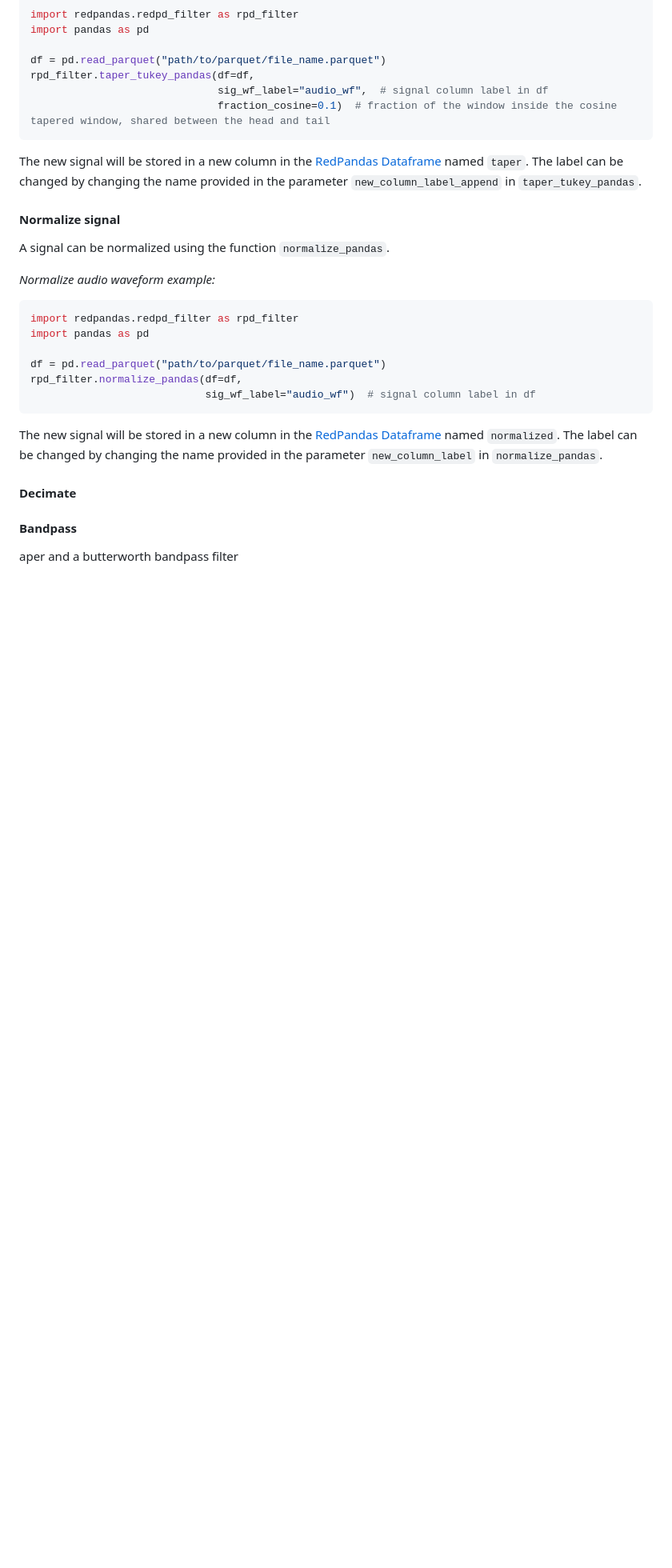
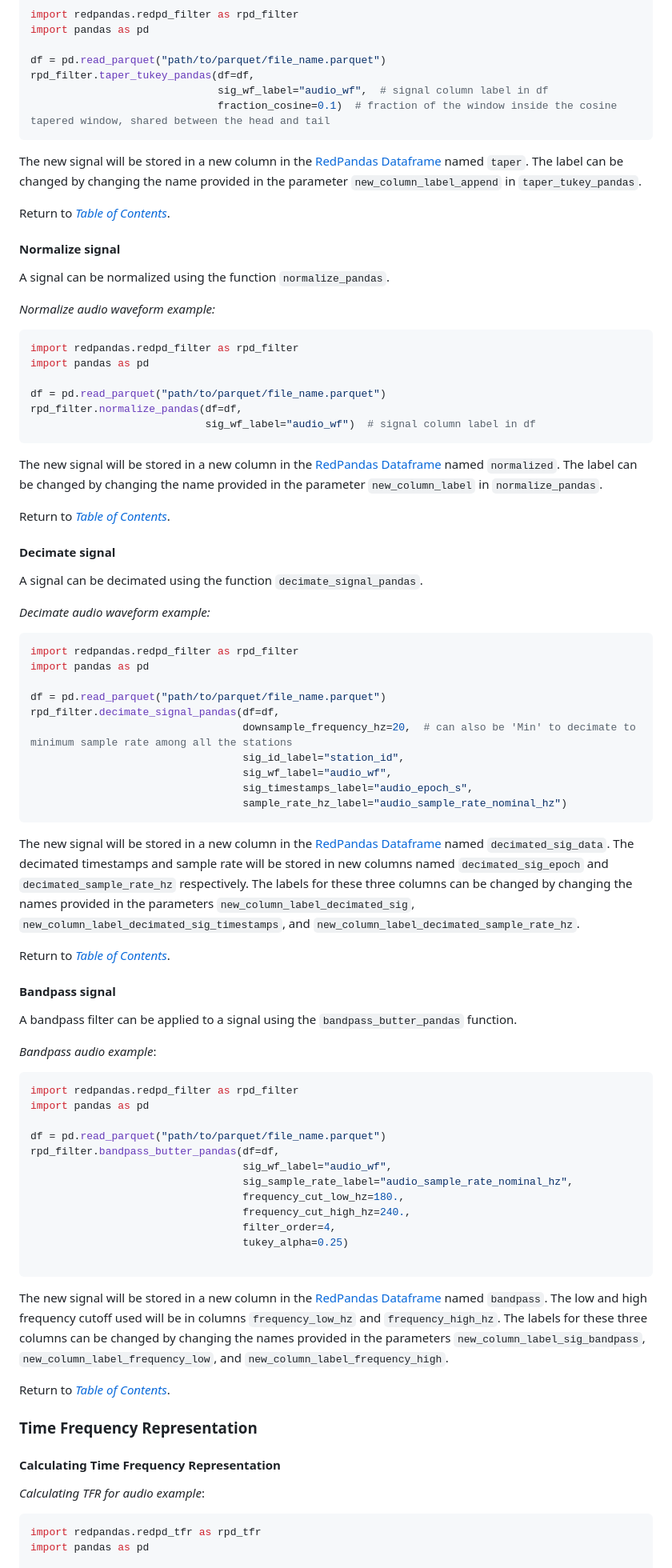
Before and after one commit to ISLA-UH/redpandas, a Markdown page: docs/advance_use_redpandas.md, the part around the change printed below. Shown: that part at 80% size. Rendered like a GitHub page; blank space fills up the shorter version.

````diff
--- a/docs/advance_use_redpandas.md
+++ b/docs/advance_use_redpandas.md
@@ -159,9 +173,10 @@ rpd_filter.taper_tukey_pandas(df=df,
                               sig_wf_label="audio_wf",  # signal column label in df
                               fraction_cosine=0.1)  # fraction of the window inside the cosine tapered window, shared between the head and tail
 ```
-The new signal will be stored in a new column  in the [RedPandas Dataframe](using_redpandas.md#basic-definitions)  named ``taper``. The label
+The new signal will be stored in a new column in the [RedPandas Dataframe](using_redpandas.md#basic-definitions)  named ``taper``. The label
 can be changed by changing the name provided in the parameter ``new_column_label_append`` in ``taper_tukey_pandas``.
 
+Return to _[Table of Contents](#table-of-contents)_.
 
 #### Normalize signal
 
@@ -176,12 +191,68 @@ df = pd.read_parquet("path/to/parquet/file_name.parquet")
 rpd_filter.normalize_pandas(df=df,
                             sig_wf_label="audio_wf")  # signal column label in df
 ```
-The new signal will be stored in a new column  in the [RedPandas Dataframe](using_redpandas.md#basic-definitions)  named ``normalized``.
+The new signal will be stored in a new column in the [RedPandas Dataframe](using_redpandas.md#basic-definitions)  named ``normalized``.
 The label can be changed by changing the name provided in the parameter ``new_column_label`` in ``normalize_pandas``.
 
-#### Decimate
+Return to _[Table of Contents](#table-of-contents)_.
+
+#### Decimate signal
+
+A signal can be decimated using the function ``decimate_signal_pandas``.
+
+_Decimate audio waveform example:_
+```python
+import redpandas.redpd_filter as rpd_filter
+import pandas as pd
+
+df = pd.read_parquet("path/to/parquet/file_name.parquet")
+rpd_filter.decimate_signal_pandas(df=df,
+                                  downsample_frequency_hz=20,  # can also be 'Min' to decimate to minimum sample rate among all the stations
+                                  sig_id_label="station_id",
+                                  sig_wf_label="audio_wf",
+                                  sig_timestamps_label="audio_epoch_s",
+                                  sample_rate_hz_label="audio_sample_rate_nominal_hz")
+```
+
+The new signal will be stored in a new column in the [RedPandas Dataframe](using_redpandas.md#basic-definitions)  named
+``decimated_sig_data``. The decimated timestamps and sample rate will be stored in new columns named ``decimated_sig_epoch``
+and ``decimated_sample_rate_hz`` respectively. The labels for these three columns can be changed by changing the names provided
+in the parameters ``new_column_label_decimated_sig``, ``new_column_label_decimated_sig_timestamps``, and ``new_column_label_decimated_sample_rate_hz``.
+
+Return to _[Table of Contents](#table-of-contents)_.
+
+#### Bandpass signal
+A bandpass filter can be applied to a signal using the ``bandpass_butter_pandas`` function.
+
+_Bandpass audio example_:
+```python
+import redpandas.redpd_filter as rpd_filter
+import pandas as pd
+
+df = pd.read_parquet("path/to/parquet/file_name.parquet")
+rpd_filter.bandpass_butter_pandas(df=df,
+                                  sig_wf_label="audio_wf",
+                                  sig_sample_rate_label="audio_sample_rate_nominal_hz",
+                                  frequency_cut_low_hz=180.,
+                                  frequency_cut_high_hz=240.,
+                                  filter_order=4,
+                                  tukey_alpha=0.25)
+
+```
+The new signal will be stored in a new column in the [RedPandas Dataframe](using_redpandas.md#basic-definitions)  named
+``bandpass``. The low and high frequency cutoff used will be in columns ``frequency_low_hz`` and ``frequency_high_hz``.
+The labels for these three columns can be changed by changing the names provided
+in the parameters ``new_column_label_sig_bandpass``, ``new_column_label_frequency_low``, and ``new_column_label_frequency_high``.
+
+Return to _[Table of Contents](#table-of-contents)_.
+
+### Time Frequency Representation
+
+#### Calculating Time Frequency Representation
 
 
-#### Bandpass
-aper and a butterworth bandpass filter
+_Calculating TFR for audio example_:
+```python
+import redpandas.redpd_tfr as rpd_tfr
+import pandas as pd
 
````
Also changed, not shown: other parts of docs/advance_use_redpandas.md (+58 -9 lines), docs/img/fig_stft.png (added), 1 other file.
